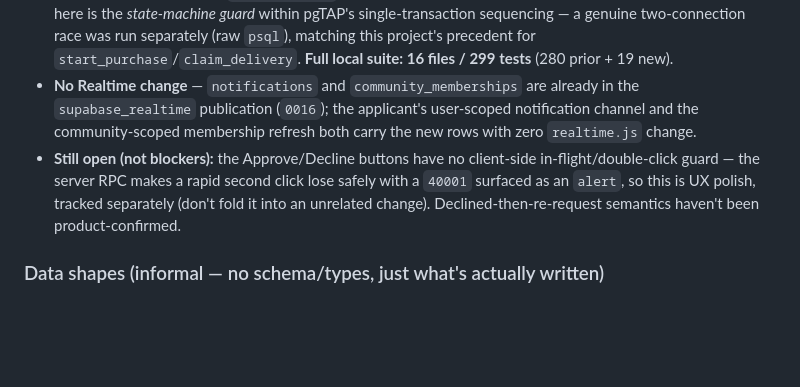
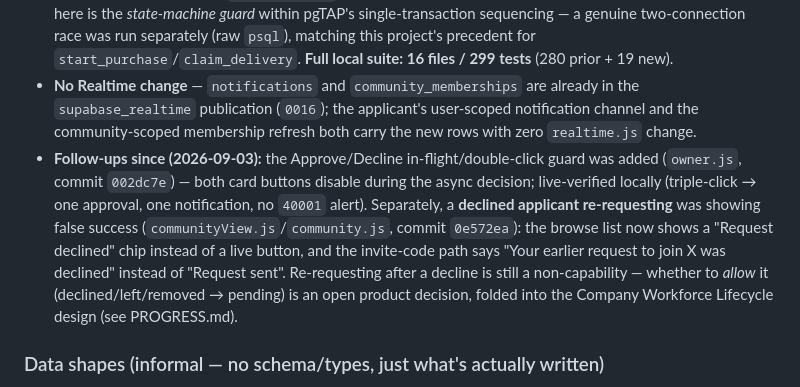
Before and after one commit to arcoore/construction-order-delivery, a Markdown page: CLAUDE.md, the part around the change. Drawn GitHub-style; blank space fills up the shorter version.

```diff
--- a/CLAUDE.md
+++ b/CLAUDE.md
@@ -321,7 +321,7 @@ Each order card also has a **"View details"** link (`data-detail-id`) opening a
 - **`f9185e4` fixed two real UI issues found while reviewing this**: (1) `owner.js`'s `renderJoinRequests` click handler ignored `decideJoinRequest`'s `{ ok: false }` and fell through into site assignment, producing a misleading "Approved, but couldn't assign every site" alert for a decision that actually failed — now it `alert(decideResult.error)` and `return`s. (2) the notification dropdown could overflow the viewport on desktop — `.notif-panel` was re-anchored to `.topbar` (given `position: relative`) with `left: 20px; right: 20px; max-width: 340px; margin-left: auto`, so `panelLeft ≥ 20` and `panelRight ≤ viewportWidth − 20` at every width with no `100vw` math (`.notif-wrap` is now `position: static`; `.circle-btn-notif` is `position: relative` to keep `.notif-badge` anchored to the bell). This is a real instance of the `[hidden]`/`display` and viewport-anchoring gotchas in "Conventions" below.
 - **pgTAP `supabase/tests/15_join_request_decision.sql`, 19 tests**: anon can't execute the RPC; the applicant and a non-owner approved member both can't decide; an invalid decision value is refused with the row untouched; legitimate approve/decline succeed and stamp `decided_at`/`decided_by_id`; exactly one correctly-worded notification per decision; an already-decided request can't be re-decided (`40001`) and the refused replay creates no duplicate or conflicting notification; the decline branch's "a competing/stale second decision can't overwrite the first"; notifications still fire with every configurable preference off (non-configurable); the existing `addSiteMember` follow-up still works right after a decision. The concurrency claim here is the *state-machine guard* within pgTAP's single-transaction sequencing — a genuine two-connection race was run separately (raw `psql`), matching this project's precedent for `start_purchase`/`claim_delivery`. **Full local suite: 16 files / 299 tests** (280 prior + 19 new).
 - **No Realtime change** — `notifications` and `community_memberships` are already in the `supabase_realtime` publication (`0016`); the applicant's user-scoped notification channel and the community-scoped membership refresh both carry the new rows with zero `realtime.js` change.
-- **Still open (not blockers):** the Approve/Decline buttons have no client-side in-flight/double-click guard — the server RPC makes a rapid second click lose safely with a `40001` surfaced as an `alert`, so this is UX polish, tracked separately (don't fold it into an unrelated change). Declined-then-re-request semantics haven't been product-confirmed.
+- **Follow-ups since (2026-09-03):** the Approve/Decline in-flight/double-click guard was added (`owner.js`, commit `002dc7e`) — both card buttons disable during the async decision; live-verified locally (triple-click → one approval, one notification, no `40001` alert). Separately, a **declined applicant re-requesting** was showing false success (`communityView.js`/`community.js`, commit `0e572ea`): the browse list now shows a "Request declined" chip instead of a live button, and the invite-code path says "Your earlier request to join X was declined" instead of "Request sent". Re-requesting after a decline is still a non-capability — whether to *allow* it (declined/left/removed → pending) is an open product decision, folded into the Company Workforce Lifecycle design (see PROGRESS.md).
 
 ### Data shapes (informal — no schema/types, just what's actually written)
 
```
Also changed, not shown: PROGRESS.md (+14 -1 lines).
